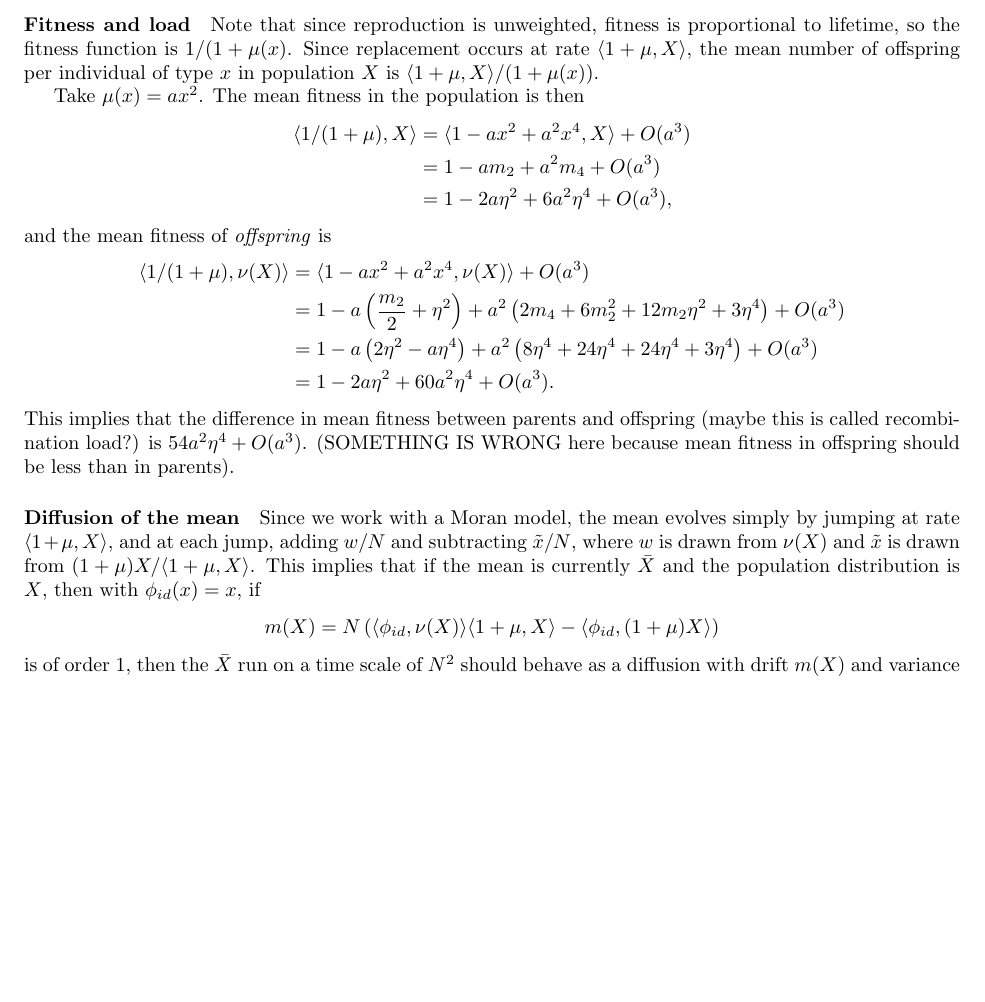
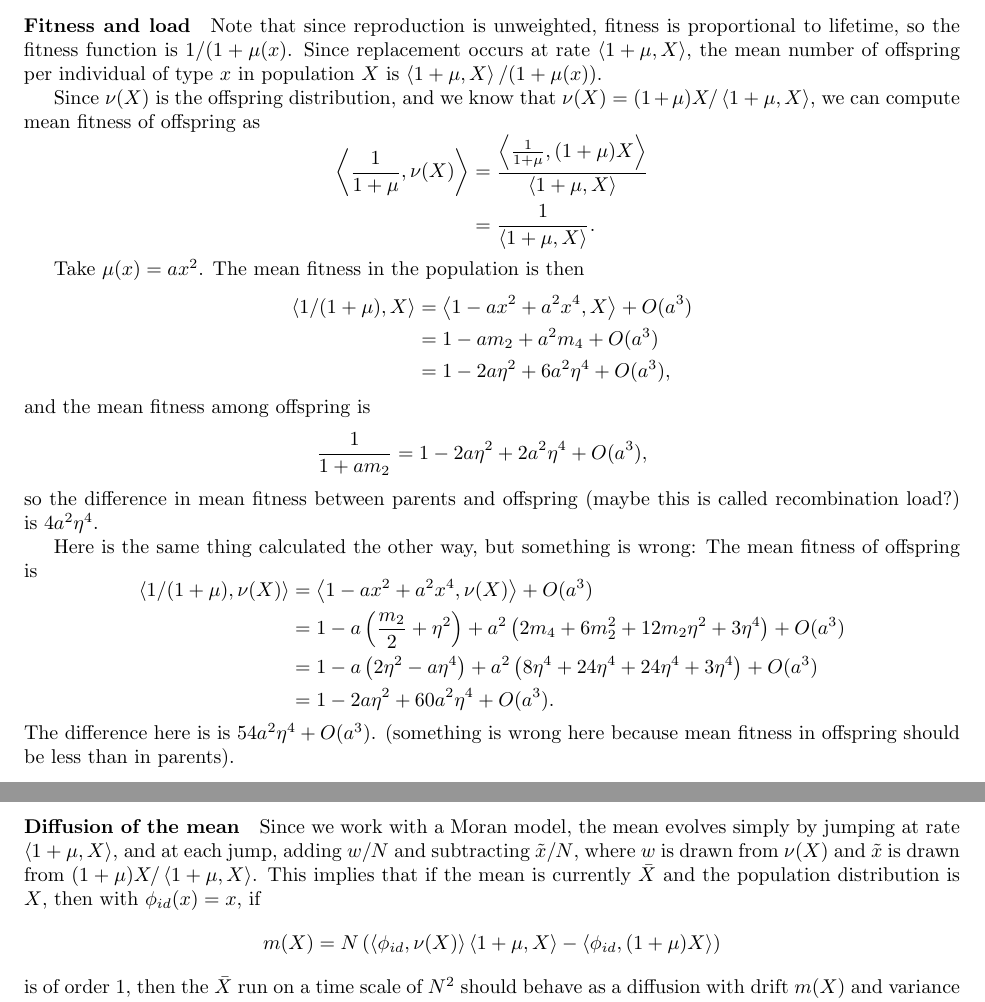
Before and after one commit to petrelharp/abnormal_quant_gen, a LaTeX document (eugene_notes.tex): part of page 2 of 3 before the commit and two parts of pages 2 and 3 of 3 after it, the two joined at a grey line, cut so that both start at the same text, the shorter picture padded with empty space. Compiled offline with pdfLaTeX.

Commit message:
better way of getting load

```diff
--- a/eugene_notes.tex
+++ b/eugene_notes.tex
@@ -3,7 +3,7 @@
 \usepackage{amsmath, amssymb}
 
 \newcommand{\mL}{\mathcal{L}}
-\newcommand{\ip}[2]{\langle #1, #2 \rangle}
+\newcommand{\ip}[2]{\left\langle #1, #2 \right\rangle}
 
 \include{macros}
 
@@ -196,6 +196,17 @@ Since replacement occurs at rate $\ip{1+\mu}{X}$,
 the mean number of offspring per individual of type $x$
 in population $X$ is $\ip{1+\mu}{X} / (1+\mu(x))$.
 
+Since $\nu(X)$ is the offspring distribution,
+and we know that $\nu(X) = (1+\mu) X / \ip{1+\mu}{X}$,
+we can compute mean fitness of offspring as
+$$\begin{aligned}
+    \ip{\frac{1}{1+\mu}}{\nu(X)}
+    &=
+    \frac{\ip{\frac{1}{1+\mu}}{(1+\mu)X}}{\ip{1+\mu}{X}} \\
+    &=
+    \frac{1}{\ip{1+\mu}{X}} .
+\end{aligned}$$
+
 Take $\mu(x) = ax^2$.
 The mean fitness in the population is then
 $$\begin{aligned}
@@ -207,7 +218,18 @@ $$\begin{aligned}
     &=
     1 - 2 a \eta^2 + 6 a^2 \eta^4 + O(a^3) ,
 \end{aligned}$$
-and the mean fitness of \emph{offspring} is
+and the mean fitness among offspring is
+$$\begin{aligned}
+    \frac{1}{1+am_2}
+    &= 1 - 2 a \eta^2 + 2 a^2 \eta^4 + O(a^3),
+\end{aligned}$$
+so the difference in mean fitness between parents and offspring
+(maybe this is called recombination load?)
+is $4 a^2 \eta^4$.
+
+Here is the same thing calculated the other way,
+but something is wrong:
+The mean fitness of offspring is
 $$\begin{aligned}
     \ip{1/(1+\mu)}{\nu(X)}
     &=
@@ -221,10 +243,9 @@ $$\begin{aligned}
     &=
     1 - 2 a \eta^2 + 60 a^2 \eta^4 + O(a^3) .
 \end{aligned}$$
-This implies that the difference in mean fitness between parents and offspring
-(maybe this is called recombination load?)
+The difference here is
 is $54 a^2 \eta^4 + O(a^3)$.
-(SOMETHING IS WRONG here because mean fitness in offspring should be less than in parents).
+(something is wrong here because mean fitness in offspring should be less than in parents).
 
 
 
```
Also changed, not shown: eugene_notes.pdf.
